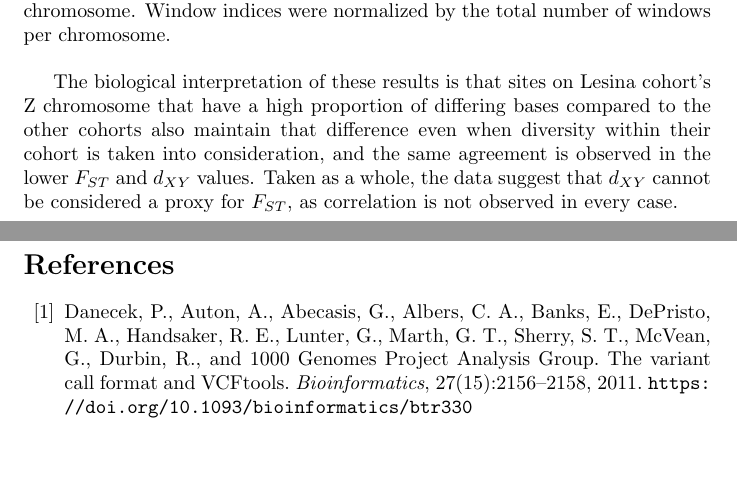
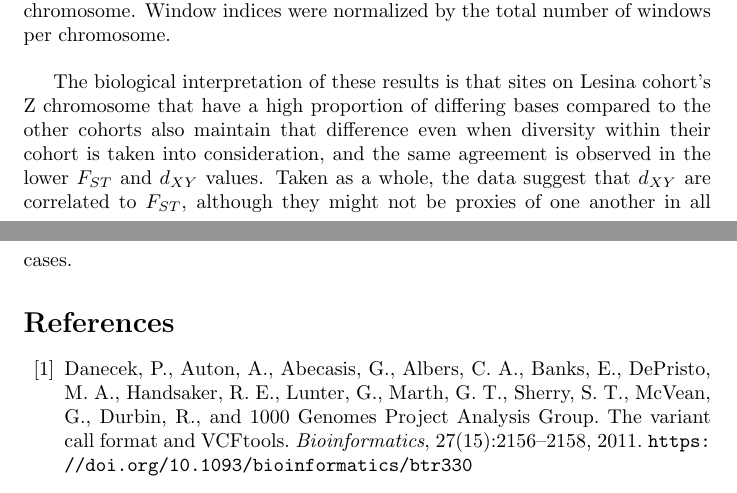
Before and after one commit to otodreas/FST_dxy, a LaTeX document (docs/report/Todreas_Report.tex): two parts of pages 3 and 4 of 4, joined at a grey line, cut so that both start at the same text, the shorter picture padded with empty space. Compiled offline with pdfLaTeX.

Commit message:
make conclusion sentence

```diff
--- a/docs/report/Todreas_Report.tex
+++ b/docs/report/Todreas_Report.tex
@@ -37,7 +37,7 @@ There was more meaningful correlation between $F_{ST}$ and $d_{XY}$ for some pop
     \label{fig:myfigure}
 \end{figure}
 
-The biological interpretation of these results is that sites on Lesina cohort's Z chromosome that have a high proportion of differing bases compared to the other cohorts also maintain that difference even when diversity within their cohort is taken into consideration, and the same agreement is observed in the lower $F_{ST}$ and $d_{XY}$ values. Taken as a whole, the data suggest that $d_{XY}$ cannot be considered a proxy for $F_{ST}$, as correlation is not observed in every case.
+The biological interpretation of these results is that sites on Lesina cohort's Z chromosome that have a high proportion of differing bases compared to the other cohorts also maintain that difference even when diversity within their cohort is taken into consideration, and the same agreement is observed in the lower $F_{ST}$ and $d_{XY}$ values. Taken as a whole, the data suggest that $d_{XY}$ are correlated to $F_{ST}$, although they might not be proxies of one another in all cases.
 
 
 \begin{thebibliography}{99}
```
